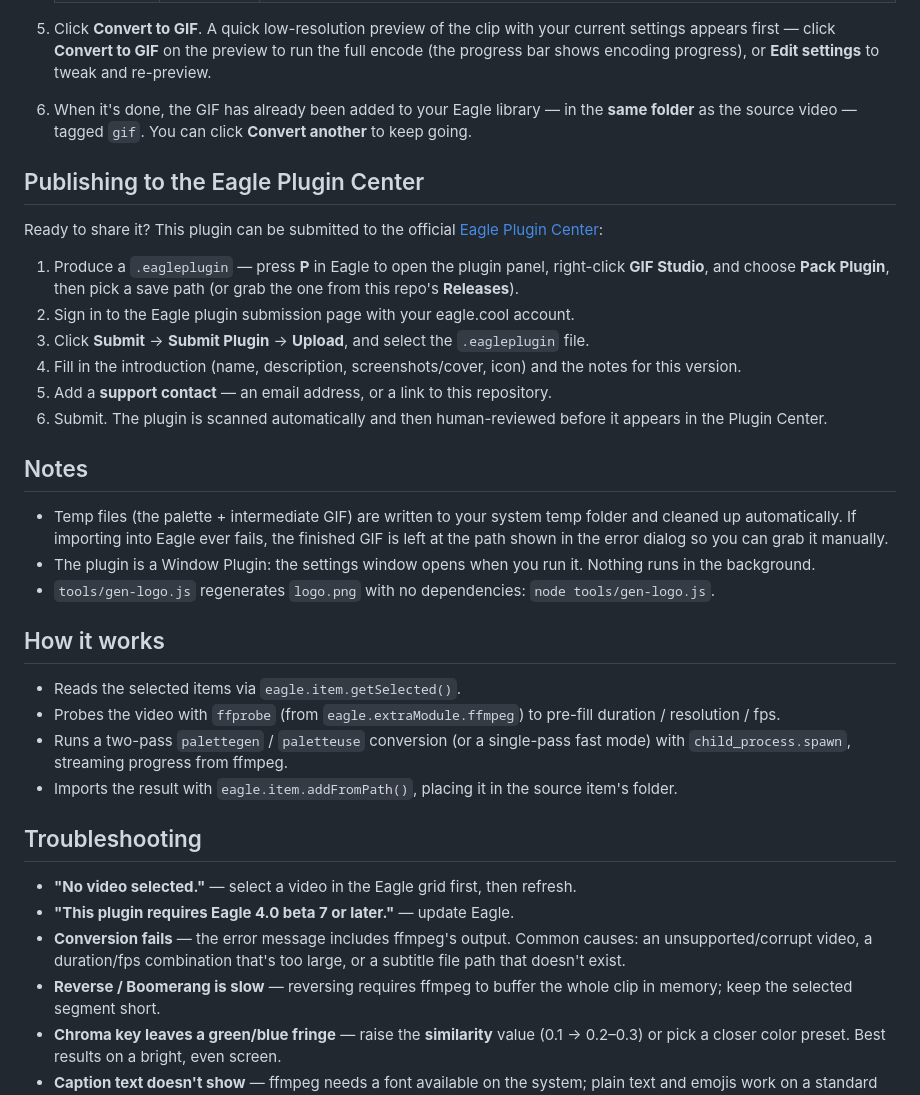
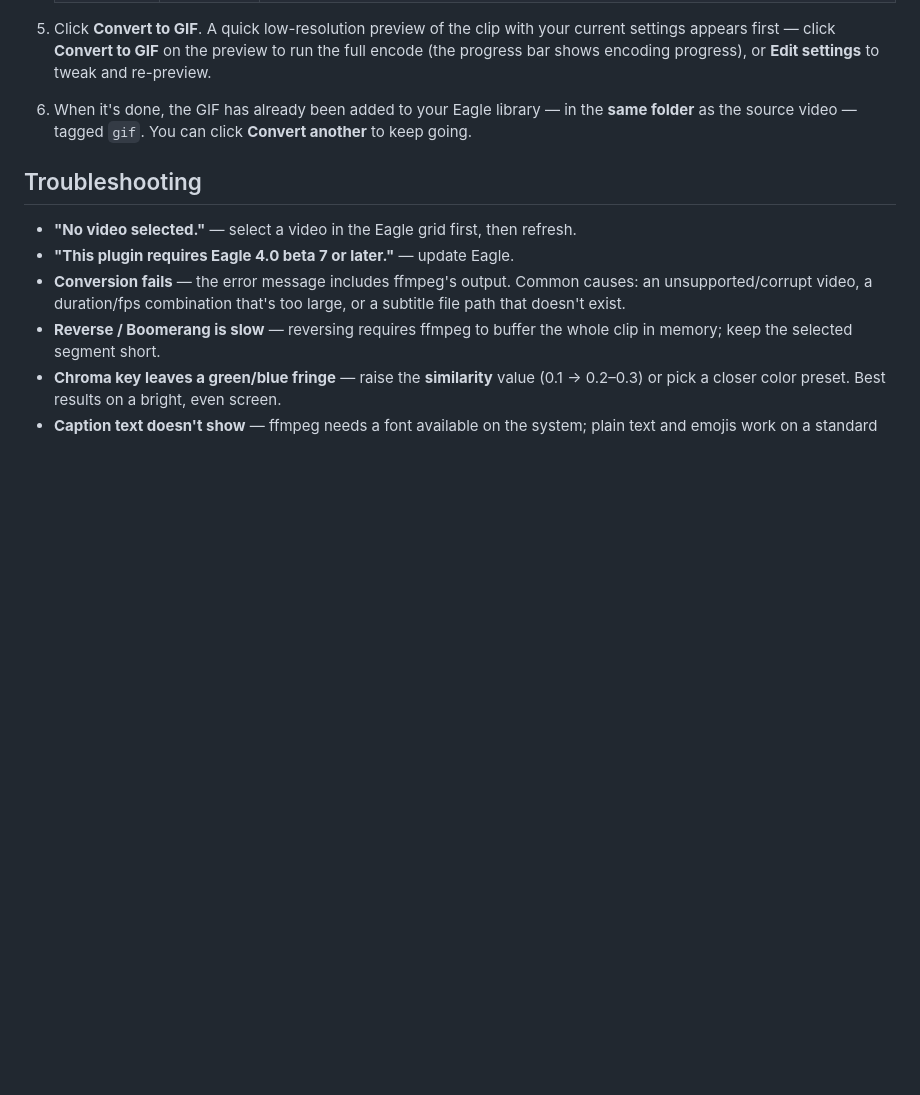
Before and after one commit to Stef4678/gif-studio, a Markdown page: README.md, the part around the change. Drawn GitHub-style; blank space fills up the shorter version.

Commit message:
Trim README: remove publishing guide and dev notes

```diff
--- a/README.md
+++ b/README.md
@@ -139,30 +139,6 @@ Two options:
 5. Click **Convert to GIF**. A quick low-resolution preview of the clip with your current settings appears first — click **Convert to GIF** on the preview to run the full encode (the progress bar shows encoding progress), or **Edit settings** to tweak and re-preview.
 6. When it's done, the GIF has already been added to your Eagle library — in the **same folder** as the source video — tagged `gif`. You can click **Convert another** to keep going.
 
-## Publishing to the Eagle Plugin Center
-
-Ready to share it? This plugin can be submitted to the official [Eagle Plugin Center](https://eagle.cool/plugins):
-
-1. Produce a `.eagleplugin` — press **P** in Eagle to open the plugin panel, right-click **GIF Studio**, and choose **Pack Plugin**, then pick a save path (or grab the one from this repo's **Releases**).
-2. Sign in to the Eagle plugin submission page with your eagle.cool account.
-3. Click **Submit** → **Submit Plugin** → **Upload**, and select the `.eagleplugin` file.
-4. Fill in the introduction (name, description, screenshots/cover, icon) and the notes for this version.
-5. Add a **support contact** — an email address, or a link to this repository.
-6. Submit. The plugin is scanned automatically and then human-reviewed before it appears in the Plugin Center.
-
-## Notes
-
-- Temp files (the palette + intermediate GIF) are written to your system temp folder and cleaned up automatically. If importing into Eagle ever fails, the finished GIF is left at the path shown in the error dialog so you can grab it manually.
-- The plugin is a Window Plugin: the settings window opens when you run it. Nothing runs in the background.
-- `tools/gen-logo.js` regenerates `logo.png` with no dependencies: `node tools/gen-logo.js`.
-
-## How it works
-
-- Reads the selected items via `eagle.item.getSelected()`.
-- Probes the video with `ffprobe` (from `eagle.extraModule.ffmpeg`) to pre-fill duration / resolution / fps.
-- Runs a two-pass `palettegen` / `paletteuse` conversion (or a single-pass fast mode) with `child_process.spawn`, streaming progress from ffmpeg.
-- Imports the result with `eagle.item.addFromPath()`, placing it in the source item's folder.
-
 ## Troubleshooting
 
 - **"No video selected."** — select a video in the Eagle grid first, then refresh.
```
